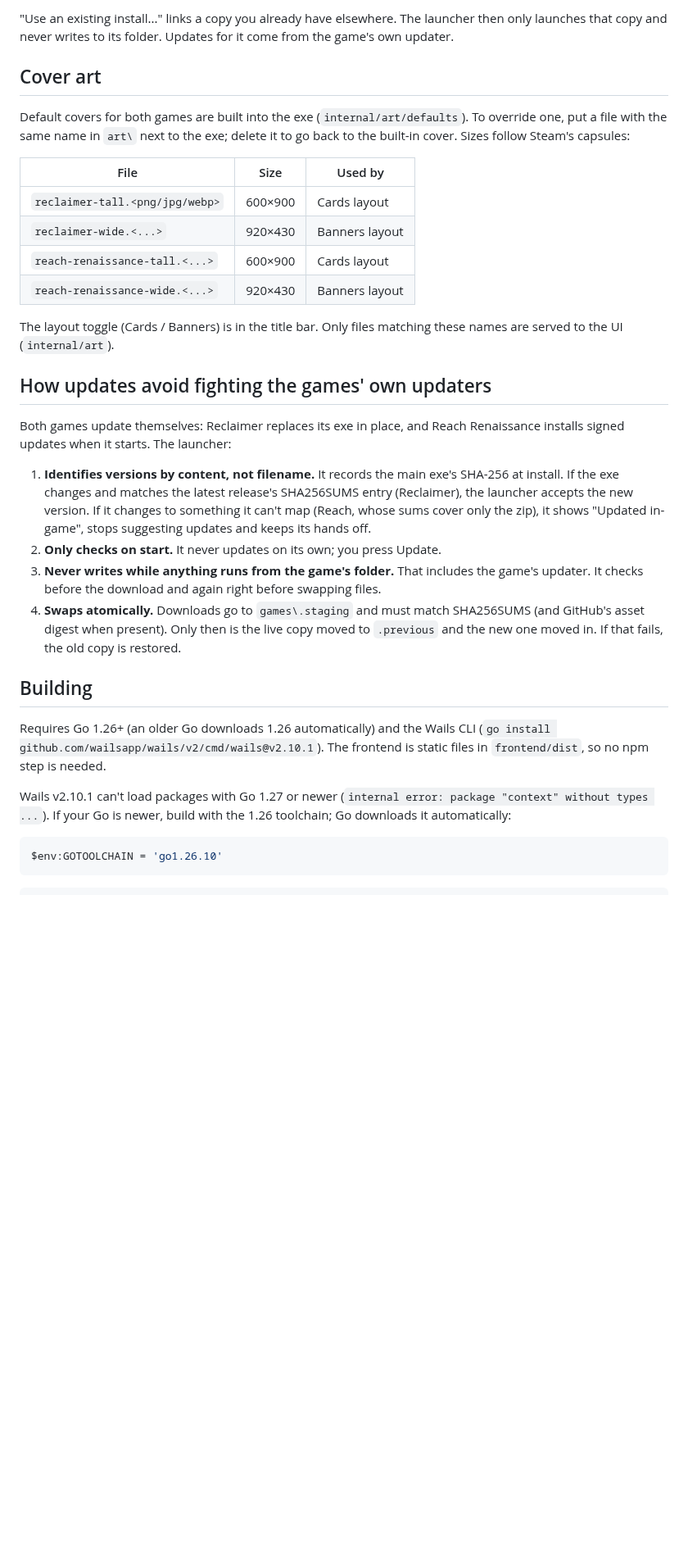
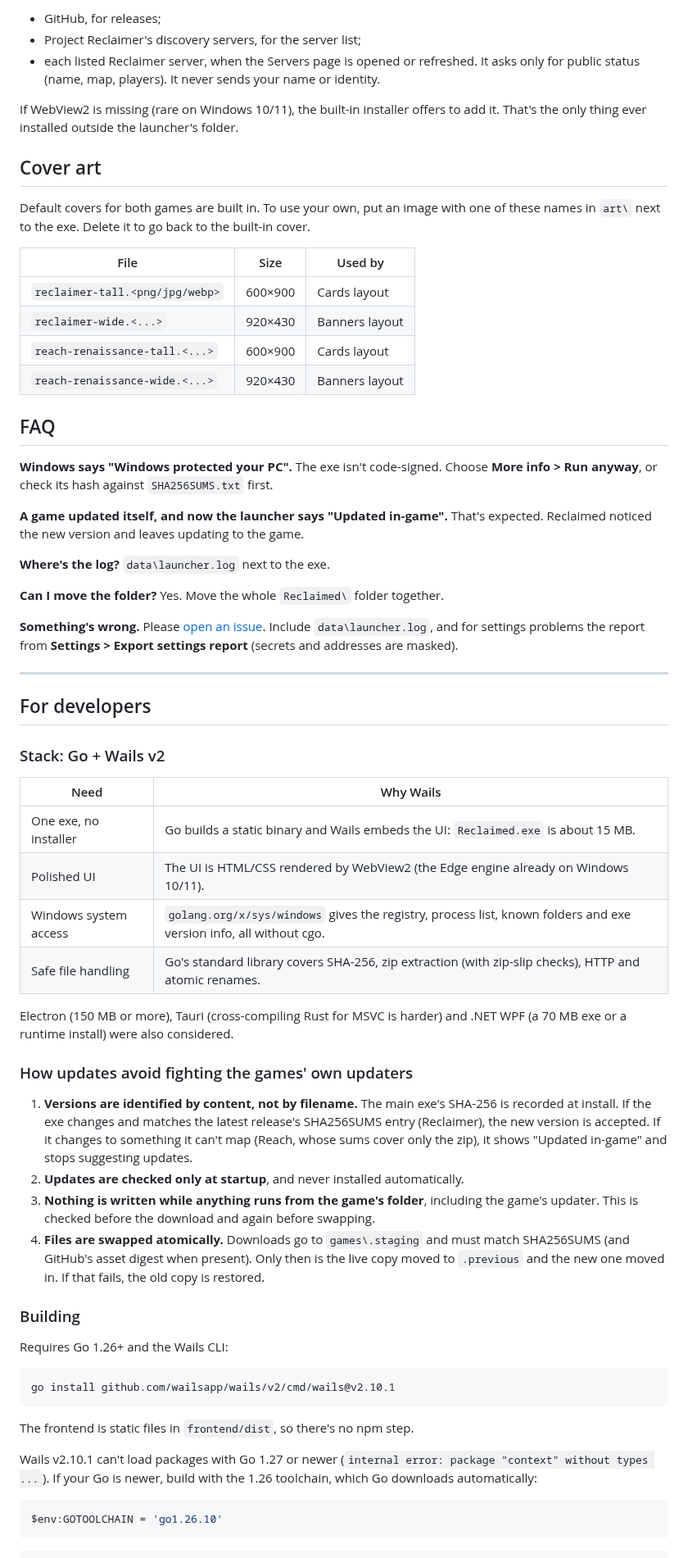
Before and after one commit to tman-comps/Reclaimed-Launcher, a Markdown page: README.md, the part around one of its changes. Shown at 82% size. GitHub-like rendering; blank space fills up the shorter version.

````diff
--- a/README.md
+++ b/README.md
@@ -70,13 +116,18 @@ every setting it doesn't know, and first copies the old file to
 
-"Use an existing install..." links a copy you already have elsewhere. The
-launcher then only launches that copy and never writes to its folder. Updates
-for it come from the game's own updater.
+- GitHub, for releases;
+- Project Reclaimer's discovery servers, for the server list;
+- each listed Reclaimer server, when the Servers page is opened or refreshed.
+  It asks only for public status (name, map, players). It never sends your
+  name or identity.
+
+If WebView2 is missing (rare on Windows 10/11), the built-in installer offers
+to add it. That's the only thing ever installed outside the launcher's folder.
 
 ## Cover art
 
-Default covers for both games are built into the exe (`internal/art/defaults`).
-To override one, put a file with the same name in `art\` next to the exe; delete
-it to go back to the built-in cover. Sizes follow Steam's capsules:
+Default covers for both games are built in. To use your own, put an image with
+one of these names in `art\` next to the exe. Delete it to go back to the
+built-in cover.
 
 | File | Size | Used by |
 |---|---|---|
@@ -85,36 +136,66 @@ it to go back to the built-in cover. Sizes follow Steam's capsules:
 | `reach-renaissance-tall.<...>` | 600×900 | Cards layout |
 | `reach-renaissance-wide.<...>` | 920×430 | Banners layout |
 
-The layout toggle (Cards / Banners) is in the title bar. Only files matching
-these names are served to the UI (`internal/art`).
+## FAQ
 
-## How updates avoid fighting the games' own updaters
+**Windows says "Windows protected your PC".** The exe isn't code-signed. Choose
+**More info > Run anyway**, or check its hash against `SHA256SUMS.txt` first.
 
-Both games update themselves: Reclaimer replaces its exe in place, and Reach
-Renaissance installs signed updates when it starts. The launcher:
+**A game updated itself, and now the launcher says "Updated in-game".** That's
+expected. Reclaimed noticed the new version and leaves updating to the game.
 
-1. **Identifies versions by content, not filename.** It records the main exe's
-   SHA-256 at install. If the exe changes and matches the latest release's
-   SHA256SUMS entry (Reclaimer), the launcher accepts the new version. If it
-   changes to something it can't map (Reach, whose sums cover only the zip), it
-   shows "Updated in-game", stops suggesting updates and keeps its hands off.
-2. **Only checks on start.** It never updates on its own; you press Update.
-3. **Never writes while anything runs from the game's folder.** That includes
-   the game's updater. It checks before the download and again right before
-   swapping files.
-4. **Swaps atomically.** Downloads go to `games\.staging` and must match
-   SHA256SUMS (and GitHub's asset digest when present). Only then is the live
-   copy moved to `.previous` and the new one moved in. If that fails, the old
-   copy is restored.
+**Where's the log?** `data\launcher.log` next to the exe.
 
-## Building
+**Can I move the folder?** Yes. Move the whole `Reclaimed\` folder together.
 
-Requires Go 1.26+ (an older Go downloads 1.26 automatically) and the Wails CLI (`go install github.com/wailsapp/wails/v2/cmd/wails@v2.10.1`).
-The frontend is static files in `frontend/dist`, so no npm step is needed.
+**Something's wrong.** Please [open an issue](https://github.com/tman-comps/Reclaimed-Launcher/issues).
+Include `data\launcher.log`, and for settings problems the report from
+**Settings > Export settings report** (secrets and addresses are masked).
 
-Wails v2.10.1 can't load packages with Go 1.27 or newer (`internal error: package
-"context" without types ...`). If your Go is newer, build with the 1.26 toolchain;
-Go downloads it automatically:
+---
+
+## For developers
+
+### Stack: Go + Wails v2
+
+| Need | Why Wails |
+|---|---|
+| One exe, no installer | Go builds a static binary and Wails embeds the UI: `Reclaimed.exe` is about 15 MB. |
+| Polished UI | The UI is HTML/CSS rendered by WebView2 (the Edge engine already on Windows 10/11). |
+| Windows system access | `golang.org/x/sys/windows` gives the registry, process list, known folders and exe version info, all without cgo. |
+| Safe file handling | Go's standard library covers SHA-256, zip extraction (with zip-slip checks), HTTP and atomic renames. |
+
+Electron (150 MB or more), Tauri (cross-compiling Rust for MSVC is harder) and
+.NET WPF (a 70 MB exe or a runtime install) were also considered.
+
+### How updates avoid fighting the games' own updaters
+
+1. **Versions are identified by content, not by filename.** The main exe's SHA-256 is
+   recorded at install. If the exe changes and matches the latest release's
+   SHA256SUMS entry (Reclaimer), the new version is accepted. If it changes to
+   something it can't map (Reach, whose sums cover only the zip), it shows
+   "Updated in-game" and stops suggesting updates.
+2. **Updates are checked only at startup**, and never installed automatically.
+3. **Nothing is written while anything runs from the game's folder**, including the
+   game's updater. This is checked before the download and again before swapping.
+4. **Files are swapped atomically.** Downloads go to `games\.staging` and must
+   match SHA256SUMS (and GitHub's asset digest when present). Only then is
+   the live copy moved to `.previous` and the new one moved in. If that fails,
+   the old copy is restored.
+
+### Building
+
+Requires Go 1.26+ and the Wails CLI:
+
+```bash
+go install github.com/wailsapp/wails/v2/cmd/wails@v2.10.1
+```
+
+The frontend is static files in `frontend/dist`, so there's no npm step.
+
+Wails v2.10.1 can't load packages with Go 1.27 or newer (`internal error:
+package "context" without types ...`). If your Go is newer, build with the 1.26
+toolchain, which Go downloads automatically:
 
 ```powershell
 $env:GOTOOLCHAIN = 'go1.26.10'
````
Also changed, not shown: other parts of README.md (+107 -65 lines), docs/screenshots/game-settings.png (added), docs/screenshots/play-banners.png (added), docs/screenshots/play-cards.png (added), docs/screenshots/servers.png (added), docs/screenshots/sync.png (added), 3 other files.
